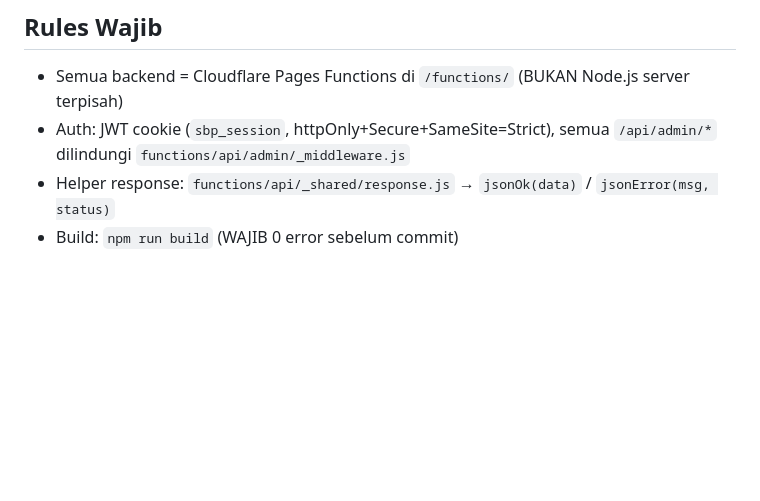
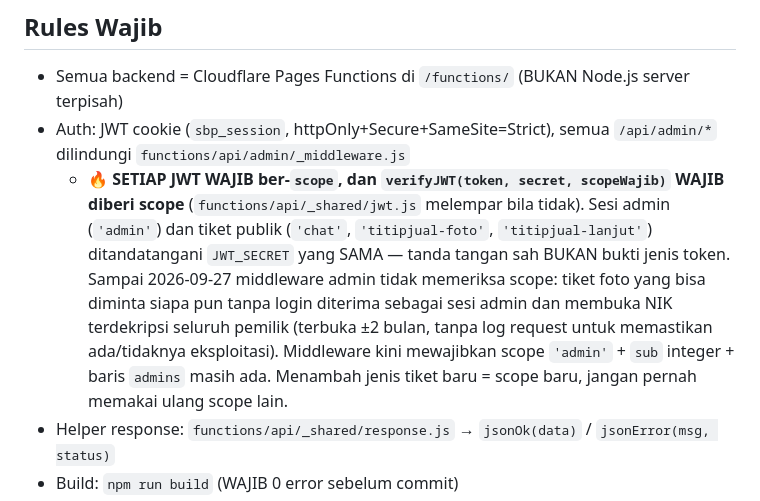
Before and after one commit to ardy1004/SBP-Final, a Markdown page: CLAUDE.md, the part around the change. Drawn GitHub-style; blank space fills up the shorter version.

Commit message:
docs: aturan JWT wajib scope + jalur cadangan Turnstile Titip Jual
- CLAUDE.md: setiap JWT wajib ber-scope dan verifyJWT wajib diberi scope —
  sesi admin & tiket publik berbagi JWT_SECRET (celah f975067).
- skill meta-ads-tracking: jalur "Kirim tanpa verifikasi" Titip Jual
  (kuota, fail-closed, tanpa CAPI) dan urutan validasi → idempotensi →
  Turnstile di titip-jual-mulai.js.

Co-Authored-By: Claude Opus 5.5 <noreply@anthropic.com>

```diff
--- a/CLAUDE.md
+++ b/CLAUDE.md
@@ -18,6 +18,7 @@
 ## Rules Wajib
 - Semua backend = Cloudflare Pages Functions di `/functions/` (BUKAN Node.js server terpisah)
 - Auth: JWT cookie (`sbp_session`, httpOnly+Secure+SameSite=Strict), semua `/api/admin/*` dilindungi `functions/api/admin/_middleware.js`
+  - 🔥 **SETIAP JWT WAJIB ber-`scope`, dan `verifyJWT(token, secret, scopeWajib)` WAJIB diberi scope** (`functions/api/_shared/jwt.js` melempar bila tidak). Sesi admin (`'admin'`) dan tiket publik (`'chat'`, `'titipjual-foto'`, `'titipjual-lanjut'`) ditandatangani `JWT_SECRET` yang SAMA — tanda tangan sah BUKAN bukti jenis token. Sampai 2026-09-27 middleware admin tidak memeriksa scope: tiket foto yang bisa diminta siapa pun tanpa login diterima sebagai sesi admin dan membuka NIK terdekripsi seluruh pemilik (terbuka ±2 bulan, tanpa log request untuk memastikan ada/tidaknya eksploitasi). Middleware kini mewajibkan scope `'admin'` + `sub` integer + baris `admins` masih ada. Menambah jenis tiket baru = scope baru, jangan pernah memakai ulang scope lain.
 - Helper response: `functions/api/_shared/response.js` → `jsonOk(data)` / `jsonError(msg, status)`
 - Build: `npm run build` (WAJIB 0 error sebelum commit)
 - Dev API: `wrangler pages dev dist/client --port=8790` — `npm run dev` (Vite :5173) TIDAK menjalankan `/api/*` maupun D1
```
Also changed, not shown: 1 other file.
